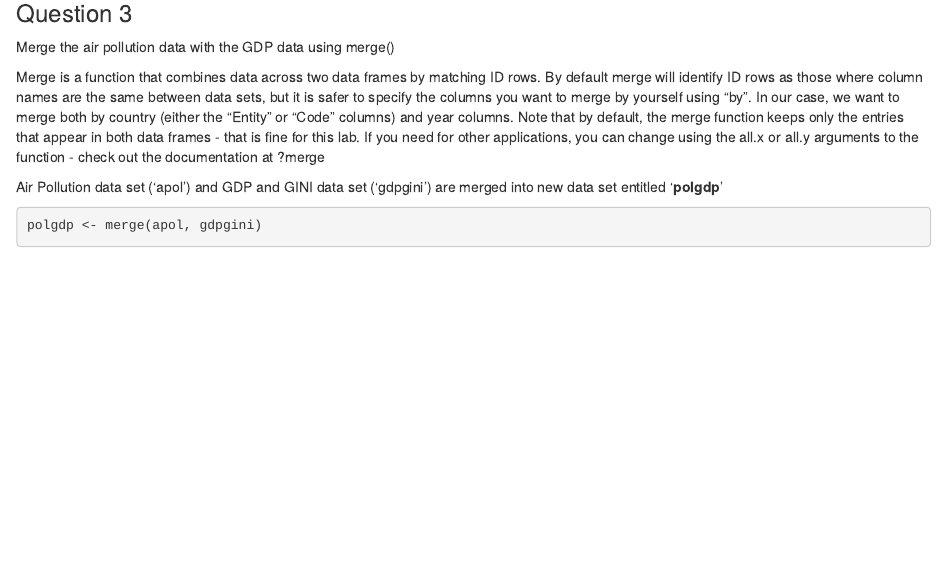
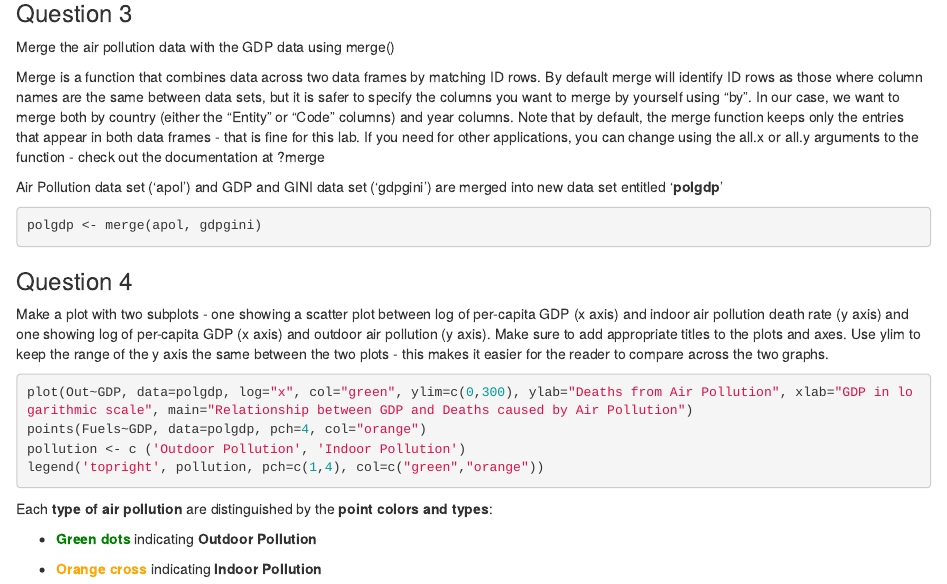
Before and after one commit to naomifp/esp106_Spatial-Data-Analysis, an R Markdown document (ESP106 W3 Wed Lab.Rmd): the page in a window 1100 px wide, from 1760 px down. Rendered offline with R 4.5, knitr and Pandoc, with nearby package versions.

Commit message:
Update ESP106 W3 Wed Lab.Rmd

````diff
--- a/ESP106 W3 Wed Lab.Rmd
+++ b/ESP106 W3 Wed Lab.Rmd
@@ -109,3 +109,20 @@ Air Pollution data set ('apol') and GDP and GINI data set ('gdpgini') are merged
 ```{r}
 polgdp <- merge(apol, gdpgini)
 ```
+
+### Question 4
+
+Make a plot with two subplots - one showing a scatter plot between log of per-capita GDP (x axis) and indoor air pollution death rate (y axis) and one showing log of per-capita GDP (x axis) and outdoor air pollution (y axis). Make sure to add appropriate titles to the plots and axes. Use ylim to keep the range of the y axis the same between the two plots - this makes it easier for the reader to compare across the two graphs.
+
+```{r}
+plot(Out~GDP, data=polgdp, log="x", col="green", ylim=c(0,300), ylab="Deaths from Air Pollution", xlab="GDP in logarithmic scale", main="Relationship between GDP and Deaths caused by Air Pollution")
+points(Fuels~GDP, data=polgdp, pch=4, col="orange")
+pollution <- c ('Outdoor Pollution', 'Indoor Pollution')
+legend('topright', pollution, pch=c(1,4), col=c("green","orange"))
+```
+
+Each **type of air pollution** are distinguished by the **point colors and types**:
+
+-   [**Green dots**]{style="color: green;"} indicating **Outdoor Pollution**
+
+-   [**Orange cross**]{style="color: orange;"} indicating **Indoor Pollution**
````
